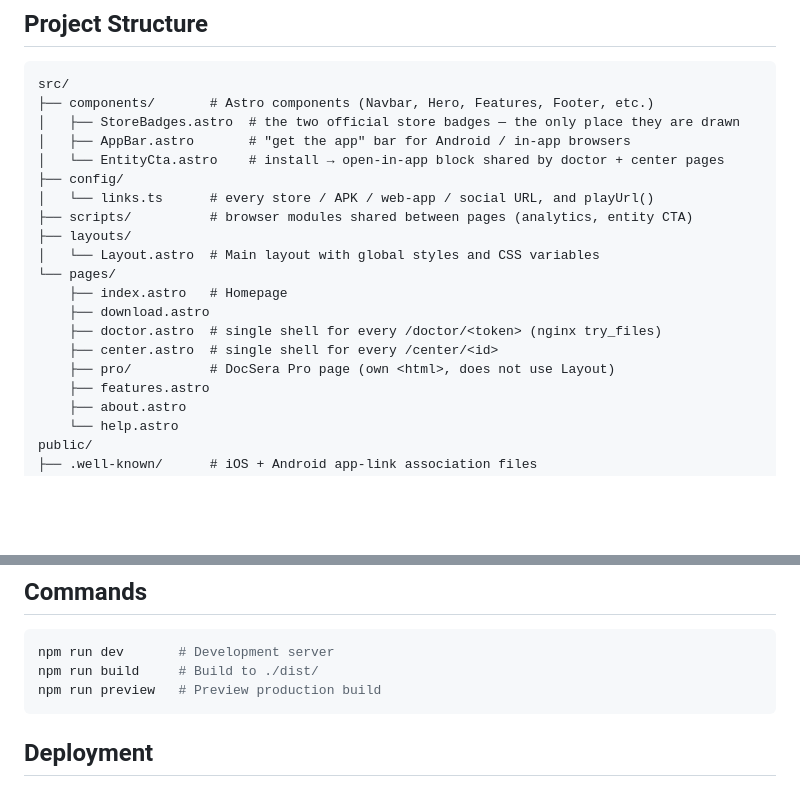
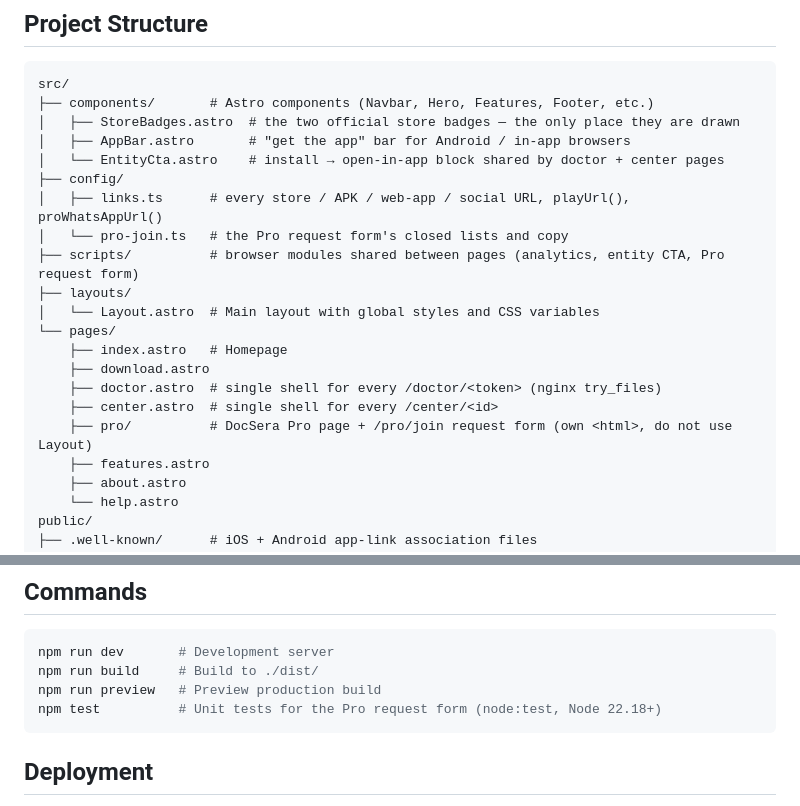
Before and after one commit to GeorgeZakhour/docsera-landing, a Markdown page: CLAUDE.md, 2 parts joined by grey strips. Rendered like a GitHub page; blank space fills up the shorter version.

````diff
--- a/CLAUDE.md
+++ b/CLAUDE.md
@@ -21,8 +21,9 @@ src/
 │   ├── AppBar.astro       # "get the app" bar for Android / in-app browsers
 │   └── EntityCta.astro    # install → open-in-app block shared by doctor + center pages
 ├── config/
-│   └── links.ts      # every store / APK / web-app / social URL, and playUrl()
-├── scripts/          # browser modules shared between pages (analytics, entity CTA)
+│   ├── links.ts      # every store / APK / web-app / social URL, playUrl(), proWhatsAppUrl()
+│   └── pro-join.ts   # the Pro request form's closed lists and copy
+├── scripts/          # browser modules shared between pages (analytics, entity CTA, Pro request form)
 ├── layouts/
 │   └── Layout.astro  # Main layout with global styles and CSS variables
 └── pages/
@@ -30,7 +31,7 @@ src/
     ├── download.astro
     ├── doctor.astro  # single shell for every /doctor/<token> (nginx try_files)
     ├── center.astro  # single shell for every /center/<id>
-    ├── pro/          # DocSera Pro page (own <html>, does not use Layout)
+    ├── pro/          # DocSera Pro page + /pro/join request form (own <html>, do not use Layout)
     ├── features.astro
     ├── about.astro
     └── help.astro
@@ -96,6 +142,7 @@ The patient app is on the App Store and Google Play (since 2026-10-06).
 npm run dev       # Development server
 npm run build     # Build to ./dist/
 npm run preview   # Preview production build
+npm test          # Unit tests for the Pro request form (node:test, Node 22.18+)
 ```
 
 ## Deployment
````
Also changed, not shown: other parts of CLAUDE.md (+45 -0 lines).
